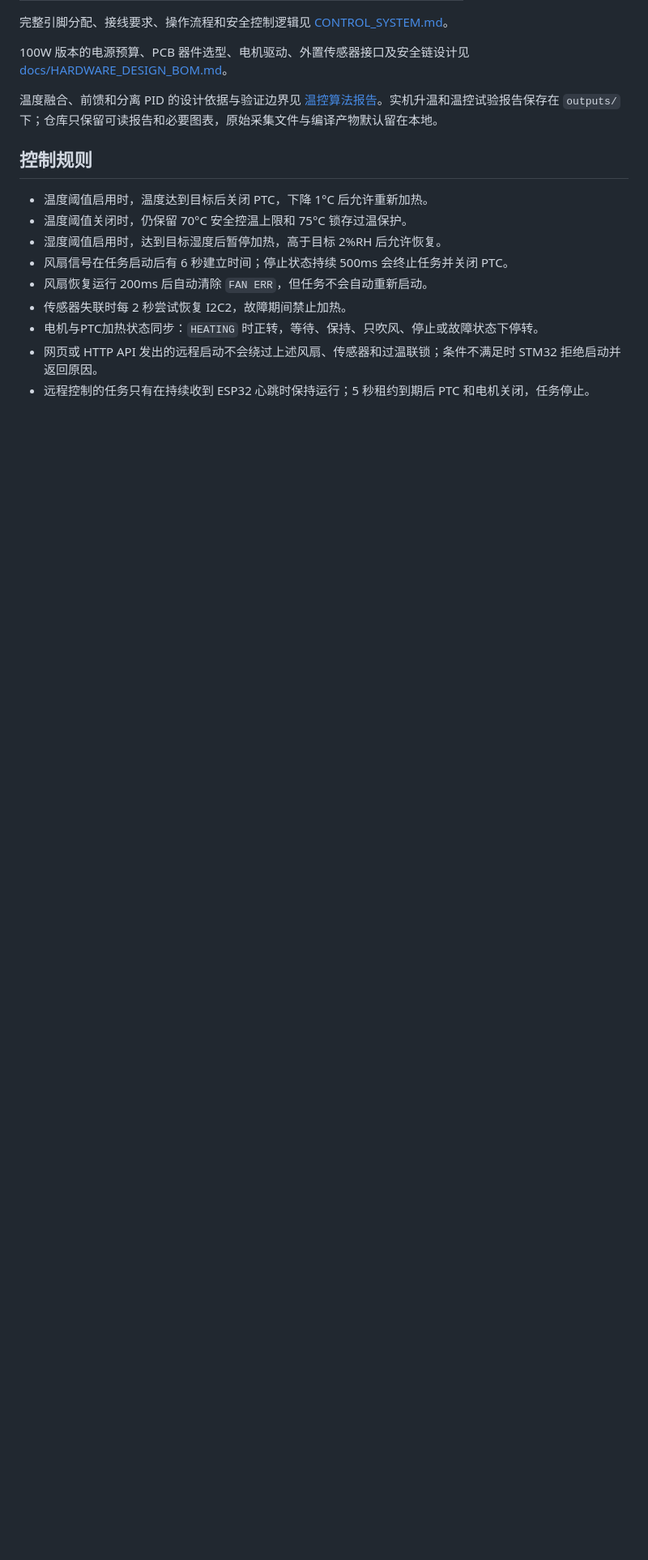
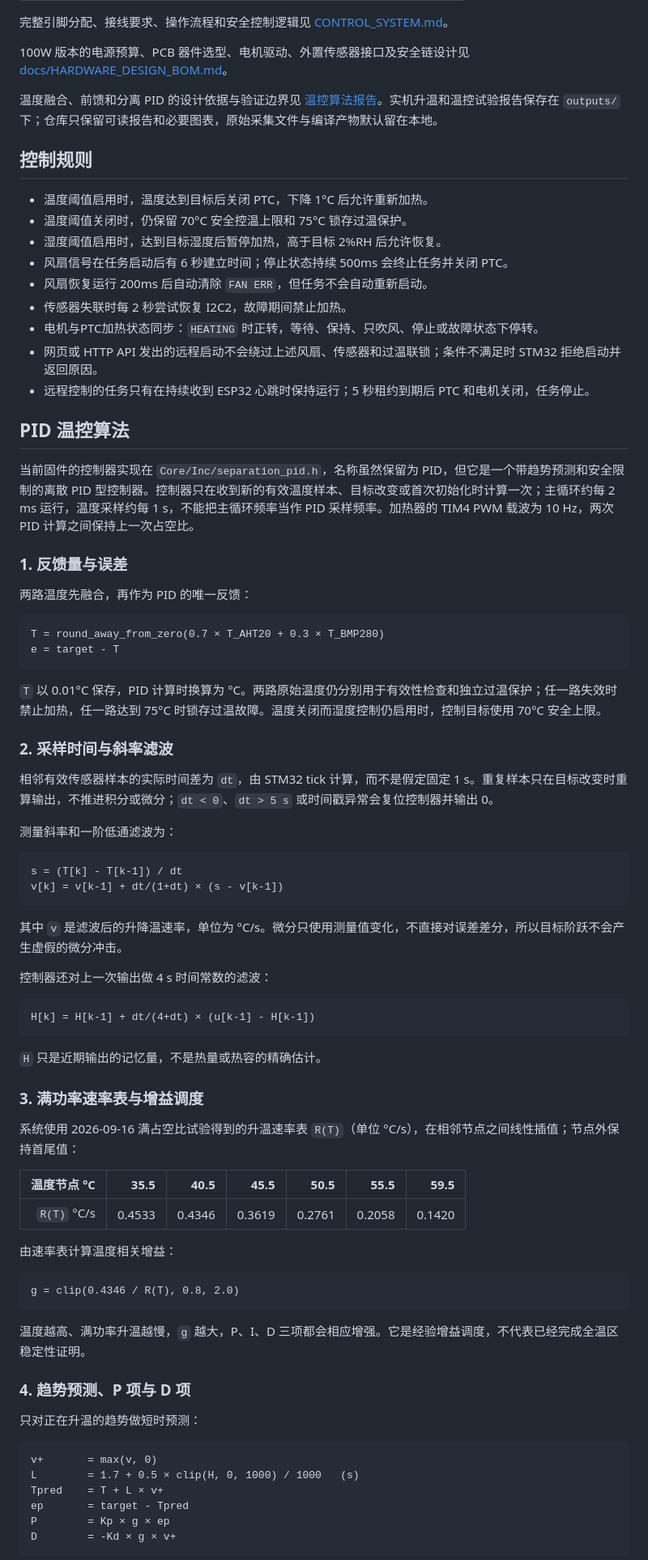
Before and after one commit to neiaHsing/stm32-filament-dryer, a Markdown page: README.md, the part around one of its changes. Shown at 81% size. Rendered like a GitHub page; blank space fills up the shorter version.

````diff
--- a/README.md
+++ b/README.md
@@ -56,3 +56,68 @@ ESP32-S 接线、固件构建和网页使用步骤见 [ESP32 局域网监控与
 - 网页或 HTTP API 发出的远程启动不会绕过上述风扇、传感器和过温联锁；条件不满足时 STM32 拒绝启动并返回原因。
 - 远程控制的任务只有在持续收到 ESP32 心跳时保持运行；5 秒租约到期后 PTC 和电机关闭，任务停止。
 
+## PID 温控算法
+
+当前固件的控制器实现在 `Core/Inc/separation_pid.h`，名称虽然保留为 PID，但它是一个带趋势预测和安全限制的离散 PID 型控制器。控制器只在收到新的有效温度样本、目标改变或首次初始化时计算一次；主循环约每 2 ms 运行，温度采样约每 1 s，不能把主循环频率当作 PID 采样频率。加热器的 TIM4 PWM 载波为 10 Hz，两次 PID 计算之间保持上一次占空比。
+
+### 1. 反馈量与误差
+
+两路温度先融合，再作为 PID 的唯一反馈：
+
+```text
+T = round_away_from_zero(0.7 × T_AHT20 + 0.3 × T_BMP280)
+e = target - T
+```
+
+`T` 以 0.01°C 保存，PID 计算时换算为 °C。两路原始温度仍分别用于有效性检查和独立过温保护；任一路失效时禁止加热，任一路达到 75°C 时锁存过温故障。温度关闭而湿度控制仍启用时，控制目标使用 70°C 安全上限。
+
+### 2. 采样时间与斜率滤波
+
+相邻有效传感器样本的实际时间差为 `dt`，由 STM32 tick 计算，而不是假定固定 1 s。重复样本只在目标改变时重算输出，不推进积分或微分；`dt < 0`、`dt > 5 s` 或时间戳异常会复位控制器并输出 0。
+
+测量斜率和一阶低通滤波为：
+
+```text
+s = (T[k] - T[k-1]) / dt
+v[k] = v[k-1] + dt/(1+dt) × (s - v[k-1])
+```
+
+其中 `v` 是滤波后的升降温速率，单位为 °C/s。微分只使用测量值变化，不直接对误差差分，所以目标阶跃不会产生虚假的微分冲击。
+
+控制器还对上一次输出做 4 s 时间常数的滤波：
+
+```text
+H[k] = H[k-1] + dt/(4+dt) × (u[k-1] - H[k-1])
+```
+
+`H` 只是近期输出的记忆量，不是热量或热容的精确估计。
+
+### 3. 满功率速率表与增益调度
+
+系统使用 2026-09-16 满占空比试验得到的升温速率表 `R(T)`（单位 °C/s），在相邻节点之间线性插值；节点外保持首尾值：
+
+| 温度节点 °C | 35.5 | 40.5 | 45.5 | 50.5 | 55.5 | 59.5 |
+|---:|---:|---:|---:|---:|---:|---:|
+| `R(T)` °C/s | 0.4533 | 0.4346 | 0.3619 | 0.2761 | 0.2058 | 0.1420 |
+
+由速率表计算温度相关增益：
+
+```text
+g = clip(0.4346 / R(T), 0.8, 2.0)
+```
+
+温度越高、满功率升温越慢，`g` 越大，P、I、D 三项都会相应增强。它是经验增益调度，不代表已经完成全温区稳定性证明。
+
+### 4. 趋势预测、P 项与 D 项
+
+只对正在升温的趋势做短时预测：
+
+```text
+v+       = max(v, 0)
+L        = 1.7 + 0.5 × clip(H, 0, 1000) / 1000   (s)
+Tpred    = T + L × v+
+ep       = target - Tpred
+P        = Kp × g × ep
+D        = -Kd × g × v+
+```
+
````
Also changed, not shown: other parts of README.md (+47 -2 lines).
